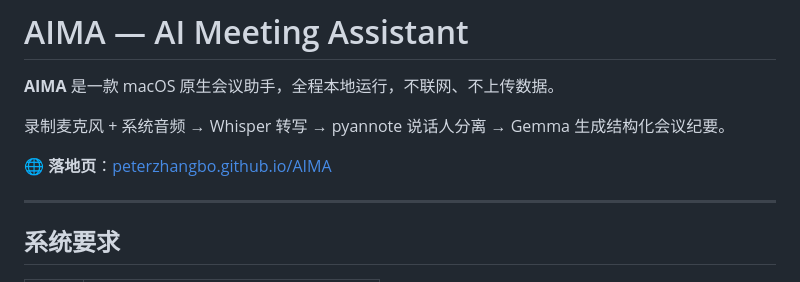
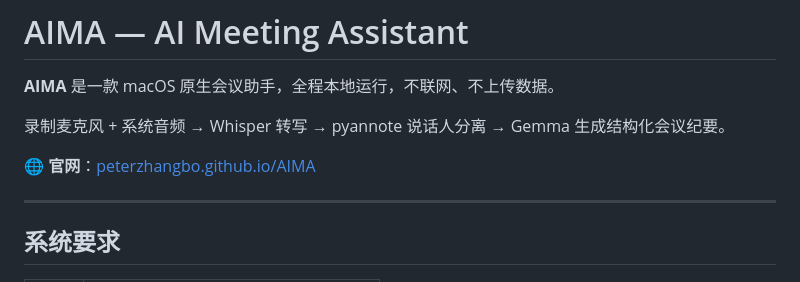
Before and after one commit to peterzhangbo/AIMA, a Markdown page: README.md, the part around the change. GitHub-like rendering.

Commit message:
docs: 落地页改为官网

```diff
--- a/README.md
+++ b/README.md
@@ -4,7 +4,7 @@
 
 录制麦克风 + 系统音频 → Whisper 转写 → pyannote 说话人分离 → Gemma 生成结构化会议纪要。
 
-🌐 **落地页**：[peterzhangbo.github.io/AIMA](https://peterzhangbo.github.io/AIMA/)
+🌐 **官网**：[peterzhangbo.github.io/AIMA](https://peterzhangbo.github.io/AIMA/)
 
 ---
 
```
